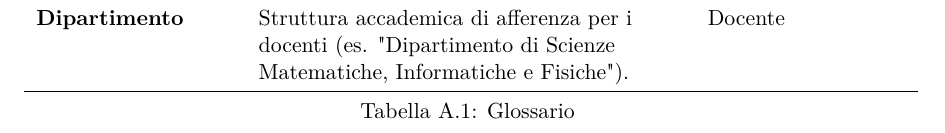
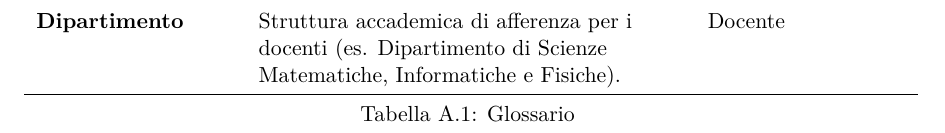
Before and after one commit to cossidente/database-lab-project, a LaTeX document (report/report.tex, which reads report/sections/a1_glossary.tex): part of page 25 of 25, cut so that both start at the same text. Compiled offline with pdfLaTeX.

Commit message:
Fix glossary

```diff
--- a/report/sections/a1_glossary.tex
+++ b/report/sections/a1_glossary.tex
@@ -38,6 +38,6 @@
 
     \textbf{Corso di Laurea} & Percorso di studi specifico frequentato dallo studente (es. Informatica triennale). & Studente \\
 
-    \textbf{Dipartimento} & Struttura accademica di afferenza per i docenti (es. "Dipartimento di Scienze Matematiche, Informatiche e Fisiche"). & Docente \\
+    \textbf{Dipartimento} & Struttura accademica di afferenza per i docenti (es. Dipartimento di Scienze Matematiche, Informatiche e Fisiche). & Docente \\
 
 \end{longtable}
```
